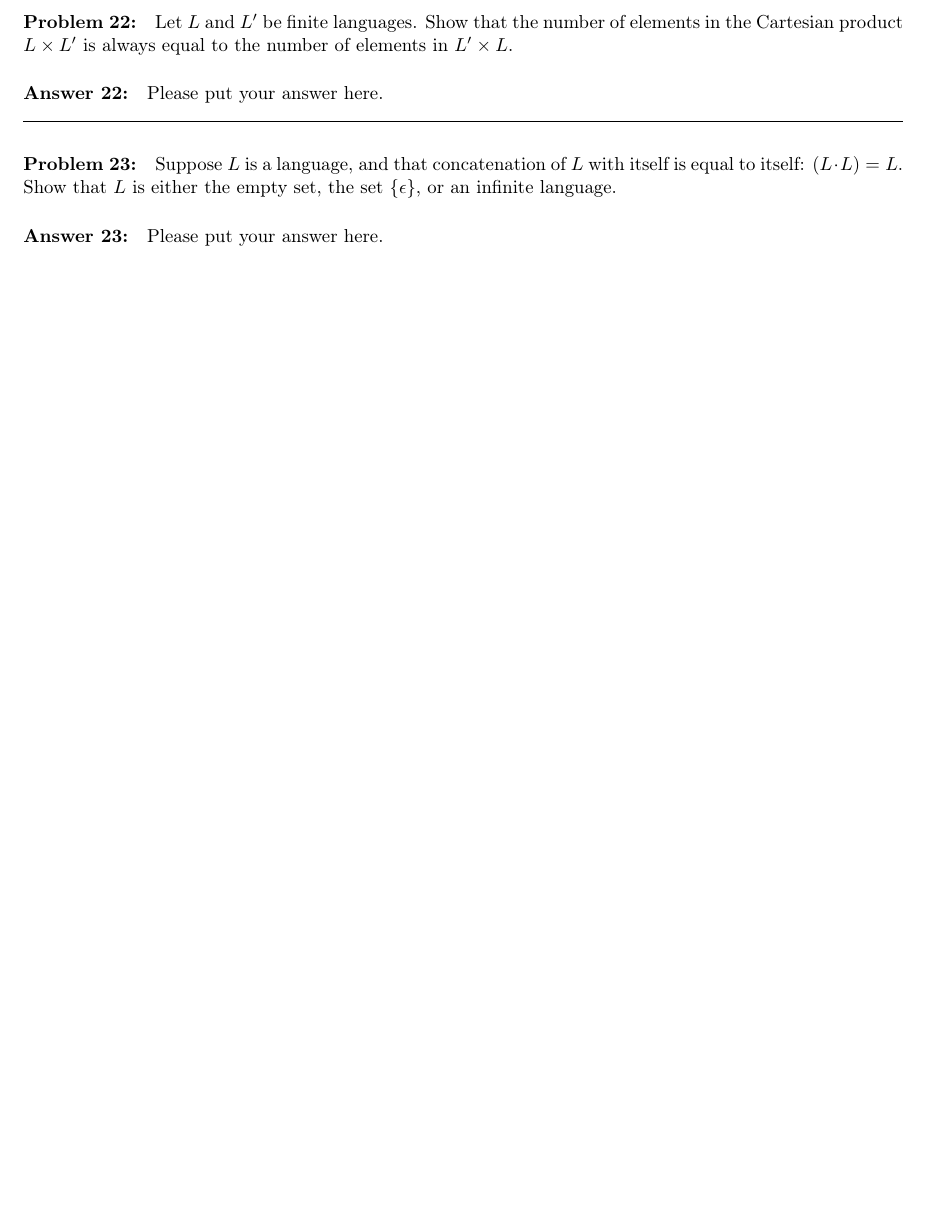
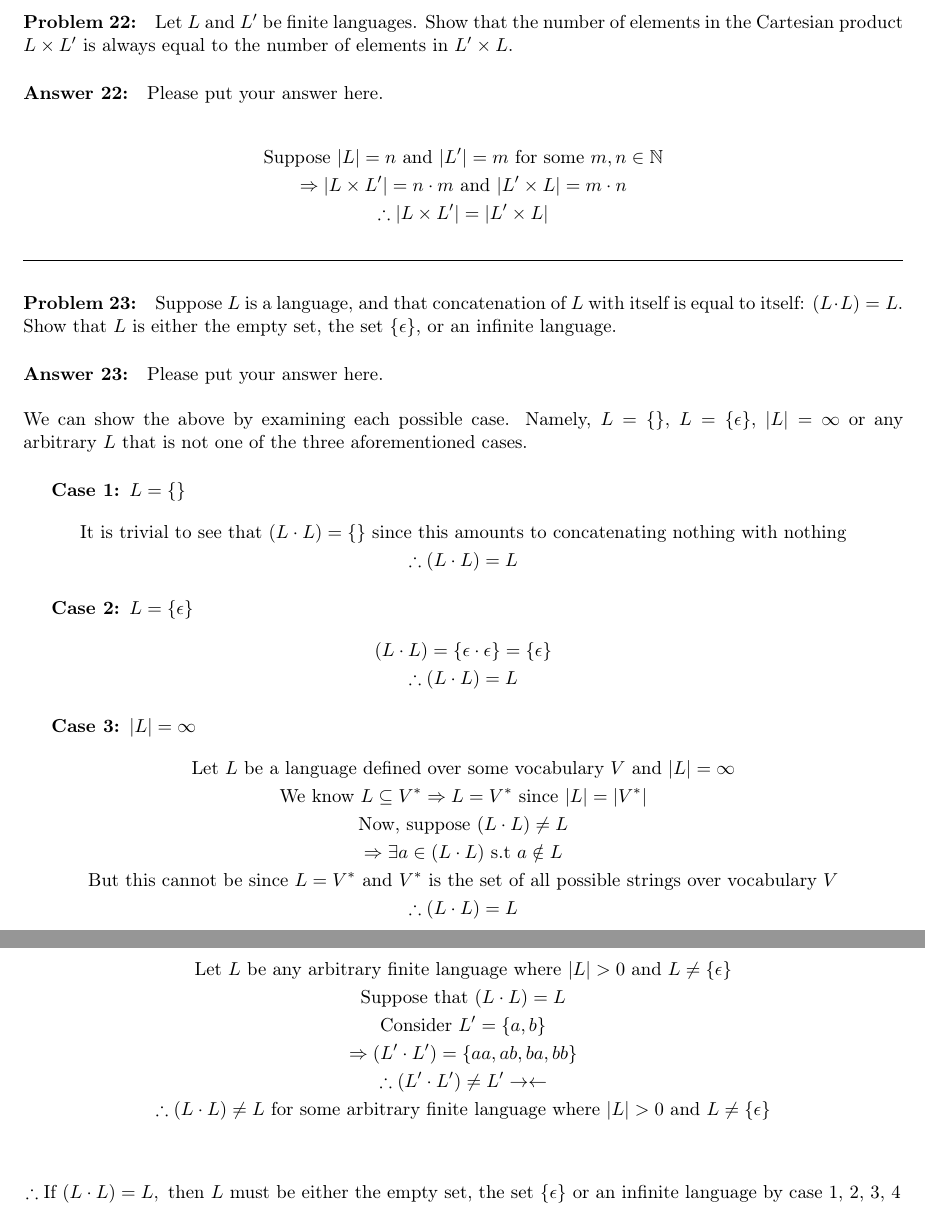
Before and after one commit to AlephG/computational-ling-445, a LaTeX document (ps2/ps2-legris-solim.tex): part of page 5 of 5 before the commit and two parts of pages 6 and 7 of 7 after it, the two joined at a grey line, cut so that both start at the same text, the shorter picture padded with empty space. Compiled offline with pdfLaTeX.

Commit message:
Final submission

```diff
--- a/ps2/ps2-legris-solim.tex
+++ b/ps2/ps2-legris-solim.tex
@@ -361,6 +429,12 @@ of elements in $L' \times L$.
 
 \paragraph{Answer 22:} Please put your answer here.
 
+\begin{gather*}
+    \text{Suppose } |L| = n \text{ and } |L'| = m \text{ for some } m,n \in \mathbb{N}\\
+    \Rightarrow |L\times L'| = n\cdot m \text{ and } |L'\times L| = m\cdot n\\
+    \therefore |L\times L'| = |L'\times L|
+\end{gather*}
+
 \noindent\hrulefill %--------------------------------
 
 \paragraph{Problem 23:}
@@ -369,6 +443,45 @@ Suppose $L$ is a language, and that concatenation of $L$ with itself is equal to
 $(L\cdot L) = L$. Show that $L$ is either the empty set,
 the set $\{\epsilon\}$, or an infinite language.
 
-\paragraph{Answer 23:} Please put your answer here.
+
+\paragraph{Answer 23:} Please put your answer here.\\
+\noindent \\
+We can show the above by examining each possible case. Namely, $L = \{\}$, $L=\{\epsilon\}$, $|L| = \infty$ or any arbitrary $L$ that is not one of the three aforementioned cases.
+
+\subparagraph{Case 1: $L=\{\}$}
+\begin{gather*}
+    \text{It is trivial to see that } (L\cdot L) = \{\} \text{ since this amounts to concatenating nothing with nothing}\\
+    \therefore  (L\cdot L) = L
+\end{gather*}
+
+\subparagraph{Case 2: $L=\{\epsilon\}$}
+\begin{gather*}
+    (L\cdot L) = \{\epsilon \cdot \epsilon\} = \{\epsilon\}\\
+    \therefore (L\cdot L) = L
+\end{gather*}
+
+\subparagraph{Case 3: $|L| = \infty$}
+\begin{gather*}
+    \text{Let $L$ be a language defined over some vocabulary $V$ and } |L| = \infty\\
+    \text{We know } L \subseteq V^* \Rightarrow L = V^* \text{ since } |L|=|V^*|\\
+    \text{Now, suppose } (L\cdot L) \neq L\\
+    \Rightarrow \exists a \in (L\cdot L) \text{ s.t } a\notin L \\
+    \text{But this cannot be since } L = V^* \text{ and } V^* \text{ is the set of all possible strings over vocabulary } V\\
+    \therefore (L\cdot L) = L
+\end{gather*}
+
+\subparagraph{Case 4:}$L$ is any other language
+\begin{gather*}
+    \text{Let $L$ be any arbitrary finite language where } |L| > 0 \text{ and } L \neq \{\epsilon\}\\
+    \text{Suppose that } (L\cdot L) = L\\
+    \text{Consider } L' = \{a, b\}\\
+    \Rightarrow (L'\cdot L') = \{aa, ab, ba, bb\}\\
+    \therefore (L'\cdot L') \neq L' \rightarrow \leftarrow \\
+    \therefore  (L\cdot L) \neq L \text{ for some arbitrary finite language where } |L| > 0 \text{ and } L \neq \{\epsilon\}
+\end{gather*}
+
+\begin{gather*}
+    \therefore \text{If } (L\cdot L) = L, \text{ then $L$ must be either the empty set, the set $\{\epsilon\}$ or an infinite language by case 1, 2, 3, 4}
+\end{gather*}
 
 \end{document}
```
Also changed, not shown: ps2/ps2-legris-solim.pdf (added), ps2/ps2-legris-solim.tex (72 more changed lines), 1 other file.
